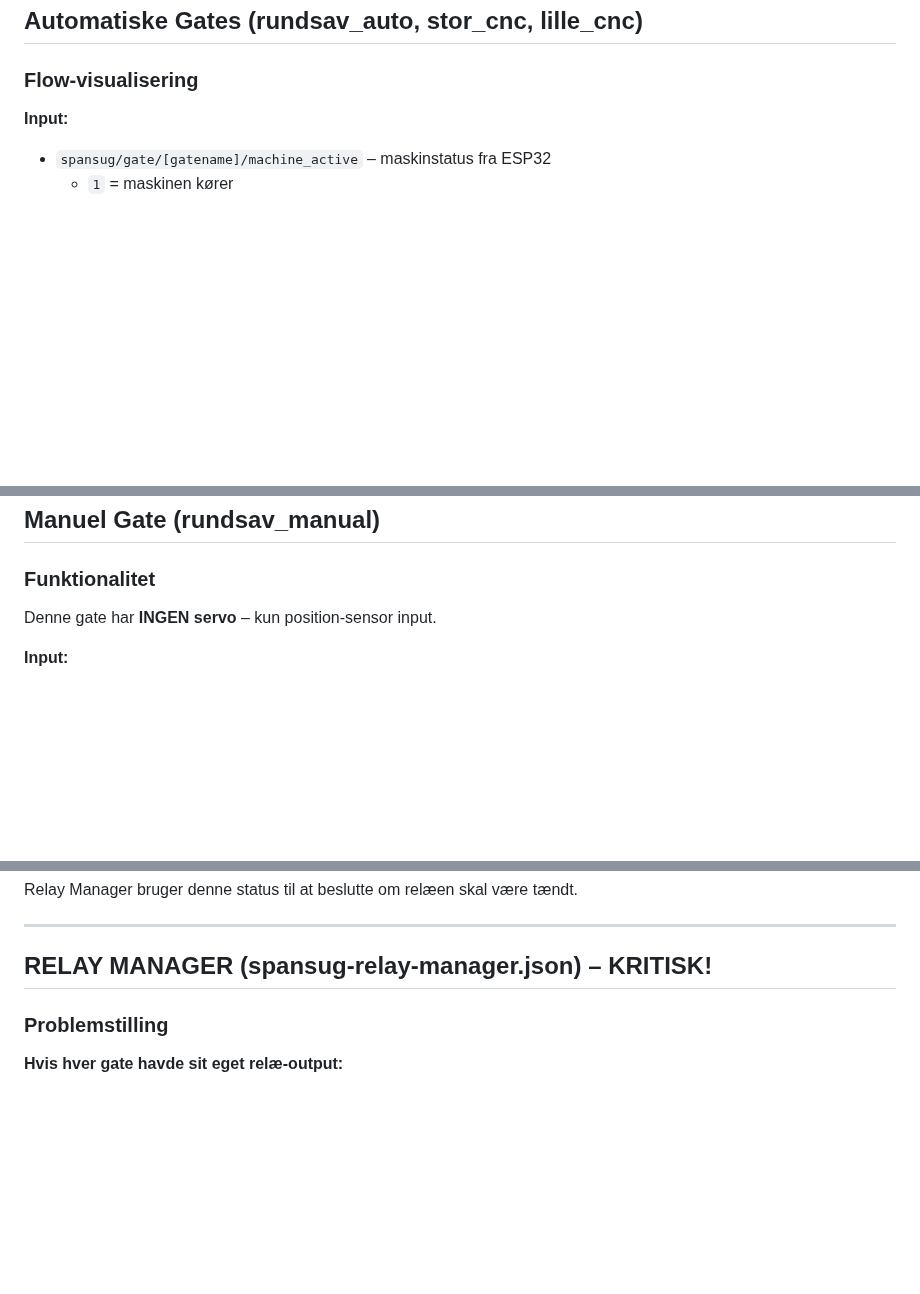
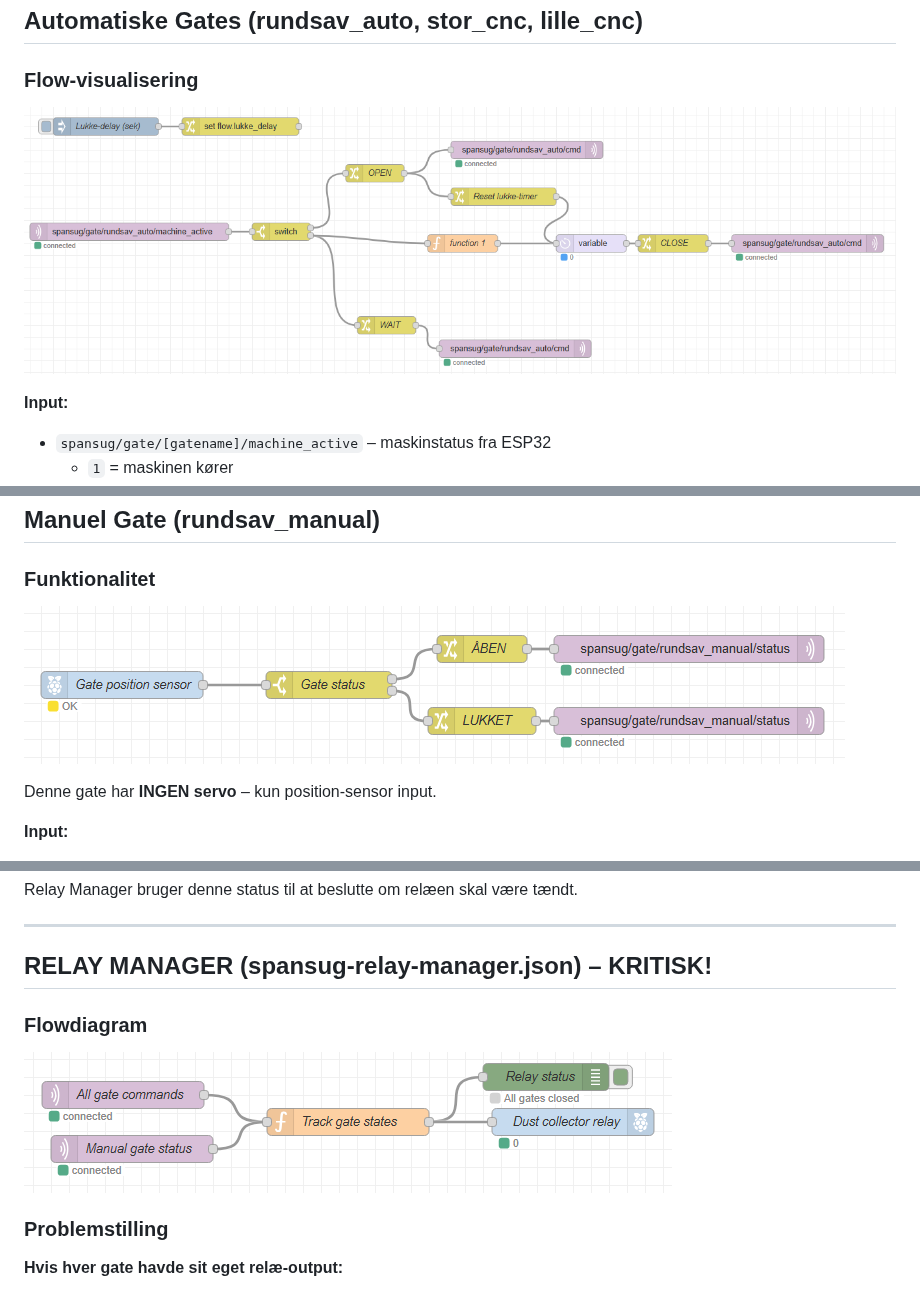
Before and after one commit to dkingger/spansug-gate-esp32, a Markdown page: node-red/README.md, 3 parts joined by grey strips. GitHub-like rendering; pictures changed too: images/automatic_flow.png (added), images/manual_flow.png (added), images/relay_manager.png (added); blank space fills up the shorter version.

Commit message:
Add flow diagram images to node-red README
- Added automatic_flow.png diagram
- Added manual_flow.png diagram
- Added relay_manager.png diagram
- Updated README with image references

```diff
--- a/node-red/README.md
+++ b/node-red/README.md
@@ -59,6 +59,8 @@ for motoriserede spjæld (gates) i spånsugssystemet i **FabLab Spinderihallerne
 
 ### Flow-visualisering
 
+![Automatic Flow Diagram](../images/automatic_flow.png)
+
 **Input:**
 - `spansug/gate/[gatename]/machine_active` – maskinstatus fra ESP32
   - `1` = maskinen kører
@@ -105,6 +107,8 @@ flow.rundsav_auto_status = "LUKKET"  (nuværende tilstand)
 
 ### Funktionalitet
 
+![Manual Flow Diagram](../images/manual_flow.png)
+
 Denne gate har **INGEN servo** – kun position-sensor input.
 
 **Input:**
@@ -127,6 +131,10 @@ Relay Manager bruger denne status til at beslutte om relæen skal være tændt.
 ---
 
 ## RELAY MANAGER (spansug-relay-manager.json) – KRITISK!
+
+### Flowdiagram
+
+![Relay Manager Flow Diagram](../images/relay_manager.png)
 
 ### Problemstilling
 
```
Also changed, not shown: images/flow.png (deleted).
